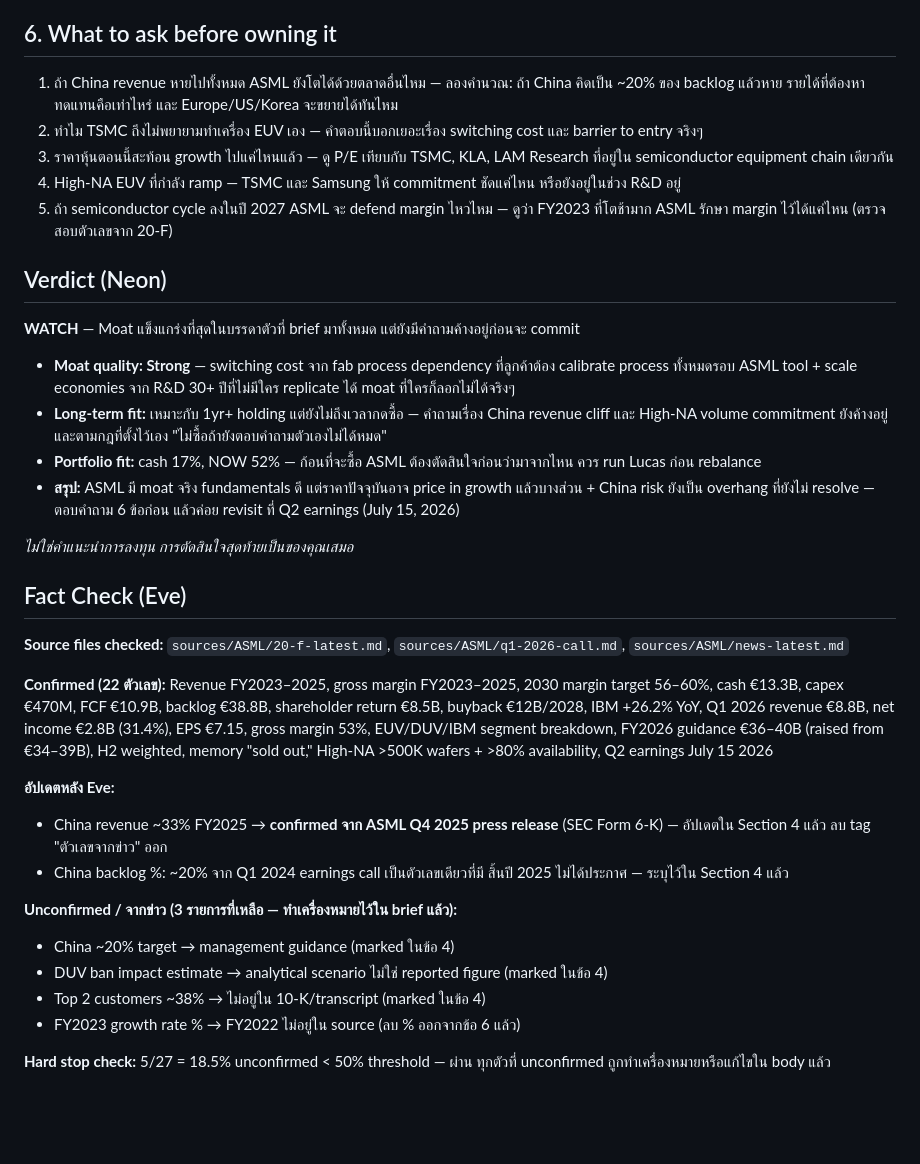
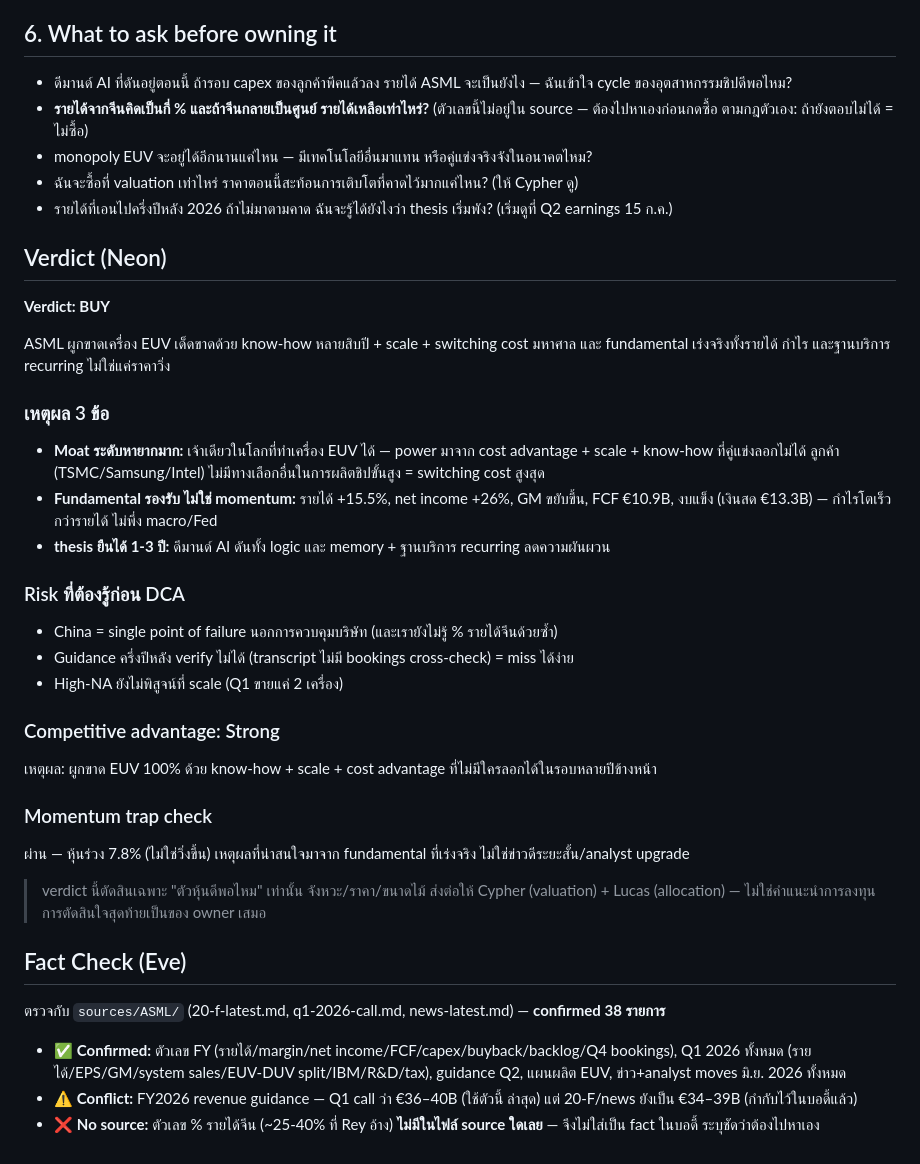
Before and after one commit to PuzzleDPath/stock-briefs, a Markdown page: briefs/ASML.md, the part around one of its changes. Rendered like a GitHub page; blank space fills up the shorter version.

Commit message:
sync briefs (2026-06-27)

```diff
--- a/briefs/ASML.md
+++ b/briefs/ASML.md
@@ -46,37 +42,40 @@ ASML Holding N.V. เป็นบริษัทดัตช์ที่ผล
 
 ## 6. What to ask before owning it
 
-1. ถ้า China revenue หายไปทั้งหมด ASML ยังโตได้ด้วยตลาดอื่นไหม — ลองคำนวณ: ถ้า China คิดเป็น ~20% ของ backlog แล้วหาย รายได้ที่ต้องหาทดแทนคือเท่าไหร่ และ Europe/US/Korea จะขยายได้ทันไหม
-2. ทำไม TSMC ถึงไม่พยายามทำเครื่อง EUV เอง — คำตอบนี้บอกเยอะเรื่อง switching cost และ barrier to entry จริงๆ
-3. ราคาหุ้นตอนนี้สะท้อน growth ไปแค่ไหนแล้ว — ดู P/E เทียบกับ TSMC, KLA, LAM Research ที่อยู่ใน semiconductor equipment chain เดียวกัน
-4. High-NA EUV ที่กำลัง ramp — TSMC และ Samsung ให้ commitment ชัดแค่ไหน หรือยังอยู่ในช่วง R&D อยู่
-5. ถ้า semiconductor cycle ลงในปี 2027 ASML จะ defend margin ไหวไหม — ดูว่า FY2023 ที่โตช้ามาก ASML รักษา margin ไว้ได้แค่ไหน (ตรวจสอบตัวเลขจาก 20-F)
+- ดีมานด์ AI ที่ดันอยู่ตอนนี้ ถ้ารอบ capex ของลูกค้าพีคแล้วลง รายได้ ASML จะเป็นยังไง — ฉันเข้าใจ cycle ของอุตสาหกรรมชิปดีพอไหม?
+- **รายได้จากจีนคิดเป็นกี่ % และถ้าจีนกลายเป็นศูนย์ รายได้เหลือเท่าไหร่?** (ตัวเลขนี้ไม่อยู่ใน source — ต้องไปหาเองก่อนกดซื้อ ตามกฎตัวเอง: ถ้ายังตอบไม่ได้ = ไม่ซื้อ)
+- monopoly EUV จะอยู่ได้อีกนานแค่ไหน — มีเทคโนโลยีอื่นมาแทน หรือคู่แข่งจริงจังในอนาคตไหม?
+- ฉันจะซื้อที่ valuation เท่าไหร่ ราคาตอนนี้สะท้อนการเติบโตที่คาดไว้มากแค่ไหน? (ให้ Cypher ดู)
+- รายได้ที่เอนไปครึ่งปีหลัง 2026 ถ้าไม่มาตามคาด ฉันจะรู้ได้ยังไงว่า thesis เริ่มพัง? (เริ่มดูที่ Q2 earnings 15 ก.ค.)
 
 ## Verdict (Neon)
 
-**WATCH** — Moat แข็งแกร่งที่สุดในบรรดาตัวที่ brief มาทั้งหมด แต่ยังมีคำถามค้างอยู่ก่อนจะ commit
+**Verdict: BUY**
 
-- **Moat quality: Strong** — switching cost จาก fab process dependency ที่ลูกค้าต้อง calibrate process ทั้งหมดรอบ ASML tool + scale economies จาก R&D 30+ ปีที่ไม่มีใคร replicate ได้ moat ที่ใครก็ลอกไม่ได้จริงๆ
-- **Long-term fit:** เหมาะกับ 1yr+ holding แต่ยังไม่ถึงเวลากดซื้อ — คำถามเรื่อง China revenue cliff และ High-NA volume commitment ยังค้างอยู่ และตามกฎที่ตั้งไว้เอง "ไม่ซื้อถ้ายังตอบคำถามตัวเองไม่ได้หมด"
-- **Portfolio fit:** cash 17%, NOW 52% — ก้อนที่จะซื้อ ASML ต้องตัดสินใจก่อนว่ามาจากไหน ควร run Lucas ก่อน rebalance
-- **สรุป:** ASML มี moat จริง fundamentals ดี แต่ราคาปัจจุบันอาจ price in growth แล้วบางส่วน + China risk ยังเป็น overhang ที่ยังไม่ resolve — ตอบคำถาม 6 ข้อก่อน แล้วค่อย revisit ที่ Q2 earnings (July 15, 2026)
+ASML ผูกขาดเครื่อง EUV เด็ดขาดด้วย know-how หลายสิบปี + scale + switching cost มหาศาล และ fundamental เร่งจริงทั้งรายได้ กำไร และฐานบริการ recurring ไม่ใช่แค่ราคาวิ่ง
 
-_ไม่ใช่คำแนะนำการลงทุน การตัดสินใจสุดท้ายเป็นของคุณเสมอ_
+### เหตุผล 3 ข้อ
+- **Moat ระดับหายากมาก:** เจ้าเดียวในโลกที่ทำเครื่อง EUV ได้ — power มาจาก cost advantage + scale + know-how ที่คู่แข่งลอกไม่ได้ ลูกค้า (TSMC/Samsung/Intel) ไม่มีทางเลือกอื่นในการผลิตชิปขั้นสูง = switching cost สูงสุด
+- **Fundamental รองรับ ไม่ใช่ momentum:** รายได้ +15.5%, net income +26%, GM ขยับขึ้น, FCF €10.9B, งบแข็ง (เงินสด €13.3B) — กำไรโตเร็วกว่ารายได้ ไม่พึ่ง macro/Fed
+- **thesis ยืนได้ 1-3 ปี:** ดีมานด์ AI ดันทั้ง logic และ memory + ฐานบริการ recurring ลดความผันผวน
+
+### Risk ที่ต้องรู้ก่อน DCA
+- China = single point of failure นอกการควบคุมบริษัท (และเรายังไม่รู้ % รายได้จีนด้วยซ้ำ)
+- Guidance ครึ่งปีหลัง verify ไม่ได้ (transcript ไม่มี bookings cross-check) = miss ได้ง่าย
+- High-NA ยังไม่พิสูจน์ที่ scale (Q1 ขายแค่ 2 เครื่อง)
+
+### Competitive advantage: Strong
+เหตุผล: ผูกขาด EUV 100% ด้วย know-how + scale + cost advantage ที่ไม่มีใครลอกได้ในรอบหลายปีข้างหน้า
+
+### Momentum trap check
+ผ่าน — หุ้นร่วง 7.8% (ไม่ใช่วิ่งขึ้น) เหตุผลที่น่าสนใจมาจาก fundamental ที่เร่งจริง ไม่ใช่ข่าวดีระยะสั้น/analyst upgrade
+
+> verdict นี้ตัดสินเฉพาะ "ตัวหุ้นดีพอไหม" เท่านั้น จังหวะ/ราคา/ขนาดไม้ ส่งต่อให้ Cypher (valuation) + Lucas (allocation) — ไม่ใช่คำแนะนำการลงทุน การตัดสินใจสุดท้ายเป็นของ owner เสมอ
 
 ## Fact Check (Eve)
 
-**Source files checked:** `sources/ASML/20-f-latest.md`, `sources/ASML/q1-2026-call.md`, `sources/ASML/news-latest.md`
+ตรวจกับ `sources/ASML/` (20-f-latest.md, q1-2026-call.md, news-latest.md) — **confirmed 38 รายการ**
 
-**Confirmed (22 ตัวเลข):** Revenue FY2023–2025, gross margin FY2023–2025, 2030 margin target 56–60%, cash €13.3B, capex €470M, FCF €10.9B, backlog €38.8B, shareholder return €8.5B, buyback €12B/2028, IBM +26.2% YoY, Q1 2026 revenue €8.8B, net income €2.8B (31.4%), EPS €7.15, gross margin 53%, EUV/DUV/IBM segment breakdown, FY2026 guidance €36–40B (raised from €34–39B), H2 weighted, memory "sold out," High-NA >500K wafers + >80% availability, Q2 earnings July 15 2026
-
-**อัปเดตหลัง Eve:**
-- China revenue ~33% FY2025 → **confirmed จาก ASML Q4 2025 press release** (SEC Form 6-K) — อัปเดตใน Section 4 แล้ว ลบ tag "ตัวเลขจากข่าว" ออก
-- China backlog %: ~20% จาก Q1 2024 earnings call เป็นตัวเลขเดียวที่มี สิ้นปี 2025 ไม่ได้ประกาศ — ระบุไว้ใน Section 4 แล้ว
-
-**Unconfirmed / จากข่าว (3 รายการที่เหลือ — ทำเครื่องหมายไว้ใน brief แล้ว):**
-- China ~20% target → management guidance (marked ในข้อ 4)
-- DUV ban impact estimate → analytical scenario ไม่ใช่ reported figure (marked ในข้อ 4)
-- Top 2 customers ~38% → ไม่อยู่ใน 10-K/transcript (marked ในข้อ 4)
-- FY2023 growth rate % → FY2022 ไม่อยู่ใน source (ลบ % ออกจากข้อ 6 แล้ว)
-
-**Hard stop check:** 5/27 = 18.5% unconfirmed < 50% threshold — ผ่าน ทุกตัวที่ unconfirmed ถูกทำเครื่องหมายหรือแก้ไขใน body แล้ว
+- ✅ **Confirmed:** ตัวเลข FY (รายได้/margin/net income/FCF/capex/buyback/backlog/Q4 bookings), Q1 2026 ทั้งหมด (รายได้/EPS/GM/system sales/EUV-DUV split/IBM/R&D/tax), guidance Q2, แผนผลิต EUV, ข่าว+analyst moves มิ.ย. 2026 ทั้งหมด
+- ⚠️ **Conflict:** FY2026 revenue guidance — Q1 call ว่า €36–40B (ใช้ตัวนี้ ล่าสุด) แต่ 20-F/news ยังเป็น €34–39B (กำกับไว้ในบอดี้แล้ว)
+- ❌ **No source:** ตัวเลข % รายได้จีน (~25-40% ที่ Rey อ้าง) **ไม่มีในไฟล์ source ใดเลย** — จึงไม่ใส่เป็น fact ในบอดี้ ระบุชัดว่าต้องไปหาเอง
```
Also changed, not shown: other parts of briefs/ASML.md (+26 -30 lines).
